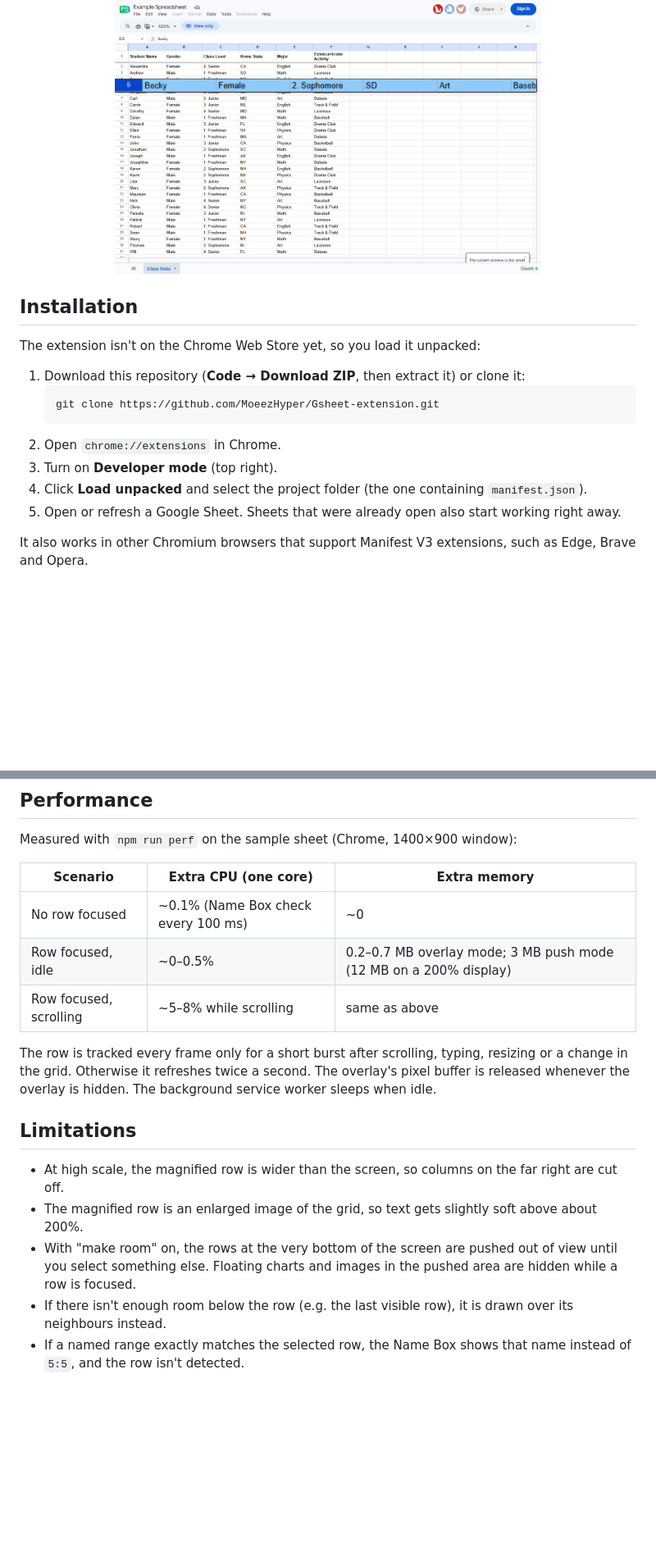
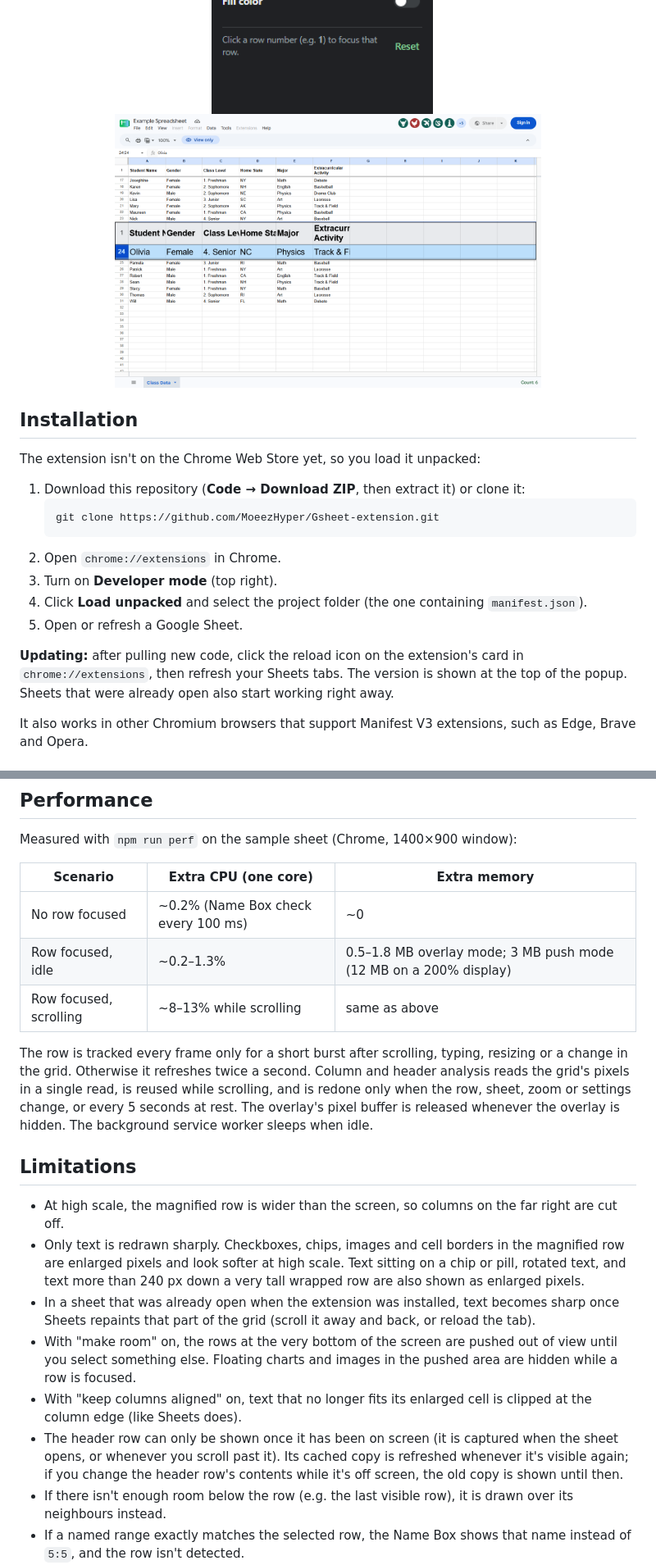
Before and after one commit to MoeezHyper/Gsheet-extension, a Markdown page: README.md, 2 parts joined by grey strips. Shown at 82% size. GitHub-like rendering; pictures changed too: docs/popup.png, docs/row-focus-200-blue.png; blank space fills up the shorter version.

```diff
--- a/README.md
+++ b/README.md
@@ -33,7 +36,9 @@ The extension isn't on the Chrome Web Store yet, so you load it unpacked:
 2. Open `chrome://extensions` in Chrome.
 3. Turn on **Developer mode** (top right).
 4. Click **Load unpacked** and select the project folder (the one containing `manifest.json`).
-5. Open or refresh a Google Sheet. Sheets that were already open also start working right away.
+5. Open or refresh a Google Sheet.
+
+**Updating:** after pulling new code, click the reload icon on the extension's card in `chrome://extensions`, then refresh your Sheets tabs. The version is shown at the top of the popup. Sheets that were already open also start working right away.
 
 It also works in other Chromium browsers that support Manifest V3 extensions, such as Edge, Brave and Opera.
 
@@ -121,17 +133,20 @@ Measured with `npm run perf` on the sample sheet (Chrome, 1400×900 window):
 
 | Scenario | Extra CPU (one core) | Extra memory |
 | --- | --- | --- |
-| No row focused | ~0.1% (Name Box check every 100 ms) | ~0 |
-| Row focused, idle | ~0–0.5% | 0.2–0.7 MB overlay mode; 3 MB push mode (12 MB on a 200% display) |
-| Row focused, scrolling | ~5–8% while scrolling | same as above |
+| No row focused | ~0.2% (Name Box check every 100 ms) | ~0 |
+| Row focused, idle | ~0.2–1.3% | 0.5–1.8 MB overlay mode; 3 MB push mode (12 MB on a 200% display) |
+| Row focused, scrolling | ~8–13% while scrolling | same as above |
 
-The row is tracked every frame only for a short burst after scrolling, typing, resizing or a change in the grid. Otherwise it refreshes twice a second. The overlay's pixel buffer is released whenever the overlay is hidden. The background service worker sleeps when idle.
+The row is tracked every frame only for a short burst after scrolling, typing, resizing or a change in the grid. Otherwise it refreshes twice a second. Column and header analysis reads the grid's pixels in a single read, is reused while scrolling, and is redone only when the row, sheet, zoom or settings change, or every 5 seconds at rest. The overlay's pixel buffer is released whenever the overlay is hidden. The background service worker sleeps when idle.
 
 ## Limitations
 
 - At high scale, the magnified row is wider than the screen, so columns on the far right are cut off.
-- The magnified row is an enlarged image of the grid, so text gets slightly soft above about 200%.
+- Only text is redrawn sharply. Checkboxes, chips, images and cell borders in the magnified row are enlarged pixels and look softer at high scale. Text sitting on a chip or pill, rotated text, and text more than 240 px down a very tall wrapped row are also shown as enlarged pixels.
+- In a sheet that was already open when the extension was installed, text becomes sharp once Sheets repaints that part of the grid (scroll it away and back, or reload the tab).
 - With "make room" on, the rows at the very bottom of the screen are pushed out of view until you select something else. Floating charts and images in the pushed area are hidden while a row is focused.
+- With "keep columns aligned" on, text that no longer fits its enlarged cell is clipped at the column edge (like Sheets does).
+- The header row can only be shown once it has been on screen (it is captured when the sheet opens, or whenever you scroll past it). Its cached copy is refreshed whenever it's visible again; if you change the header row's contents while it's off screen, the old copy is shown until then.
 - If there isn't enough room below the row (e.g. the last visible row), it is drawn over its neighbours instead.
 - If a named range exactly matches the selected row, the Name Box shows that name instead of `5:5`, and the row isn't detected.
 - The extension relies on Google Sheets' internal page structure. A future Sheets update could break it until the extension is updated.
```
Also changed, not shown: other parts of README.md (+17 -7 lines), docs/row-focus.png, 10 other files.
